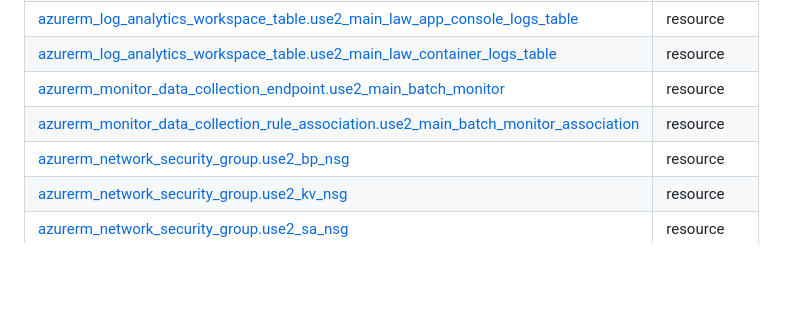
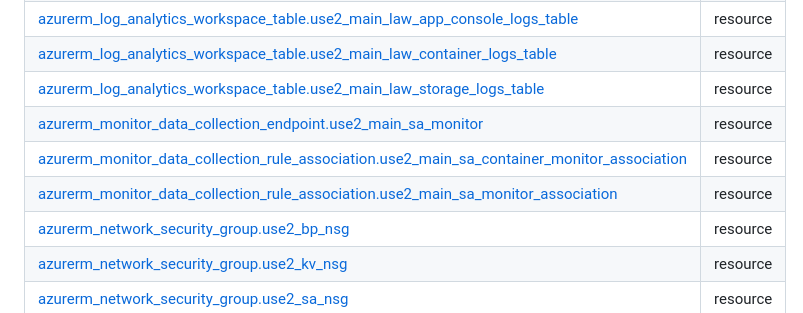
Before and after one commit to Cobollatin/jw-semantic-searcher, a Markdown page: infrastructure/README.md, the part around the change. Drawn GitHub-style; blank space fills up the shorter version.

Commit message:
terraform-docs: automated action

```diff
--- a/infrastructure/README.md
+++ b/infrastructure/README.md
@@ -39,8 +39,10 @@ No modules.
 | [azurerm_log_analytics_workspace.use2_main_law](https://registry.terraform.io/providers/hashicorp/azurerm/3.105.0/docs/resources/log_analytics_workspace) | resource |
 | [azurerm_log_analytics_workspace_table.use2_main_law_app_console_logs_table](https://registry.terraform.io/providers/hashicorp/azurerm/3.105.0/docs/resources/log_analytics_workspace_table) | resource |
 | [azurerm_log_analytics_workspace_table.use2_main_law_container_logs_table](https://registry.terraform.io/providers/hashicorp/azurerm/3.105.0/docs/resources/log_analytics_workspace_table) | resource |
-| [azurerm_monitor_data_collection_endpoint.use2_main_batch_monitor](https://registry.terraform.io/providers/hashicorp/azurerm/3.105.0/docs/resources/monitor_data_collection_endpoint) | resource |
-| [azurerm_monitor_data_collection_rule_association.use2_main_batch_monitor_association](https://registry.terraform.io/providers/hashicorp/azurerm/3.105.0/docs/resources/monitor_data_collection_rule_association) | resource |
+| [azurerm_log_analytics_workspace_table.use2_main_law_storage_logs_table](https://registry.terraform.io/providers/hashicorp/azurerm/3.105.0/docs/resources/log_analytics_workspace_table) | resource |
+| [azurerm_monitor_data_collection_endpoint.use2_main_sa_monitor](https://registry.terraform.io/providers/hashicorp/azurerm/3.105.0/docs/resources/monitor_data_collection_endpoint) | resource |
+| [azurerm_monitor_data_collection_rule_association.use2_main_sa_container_monitor_association](https://registry.terraform.io/providers/hashicorp/azurerm/3.105.0/docs/resources/monitor_data_collection_rule_association) | resource |
+| [azurerm_monitor_data_collection_rule_association.use2_main_sa_monitor_association](https://registry.terraform.io/providers/hashicorp/azurerm/3.105.0/docs/resources/monitor_data_collection_rule_association) | resource |
 | [azurerm_network_security_group.use2_bp_nsg](https://registry.terraform.io/providers/hashicorp/azurerm/3.105.0/docs/resources/network_security_group) | resource |
 | [azurerm_network_security_group.use2_kv_nsg](https://registry.terraform.io/providers/hashicorp/azurerm/3.105.0/docs/resources/network_security_group) | resource |
 | [azurerm_network_security_group.use2_sa_nsg](https://registry.terraform.io/providers/hashicorp/azurerm/3.105.0/docs/resources/network_security_group) | resource |
```
